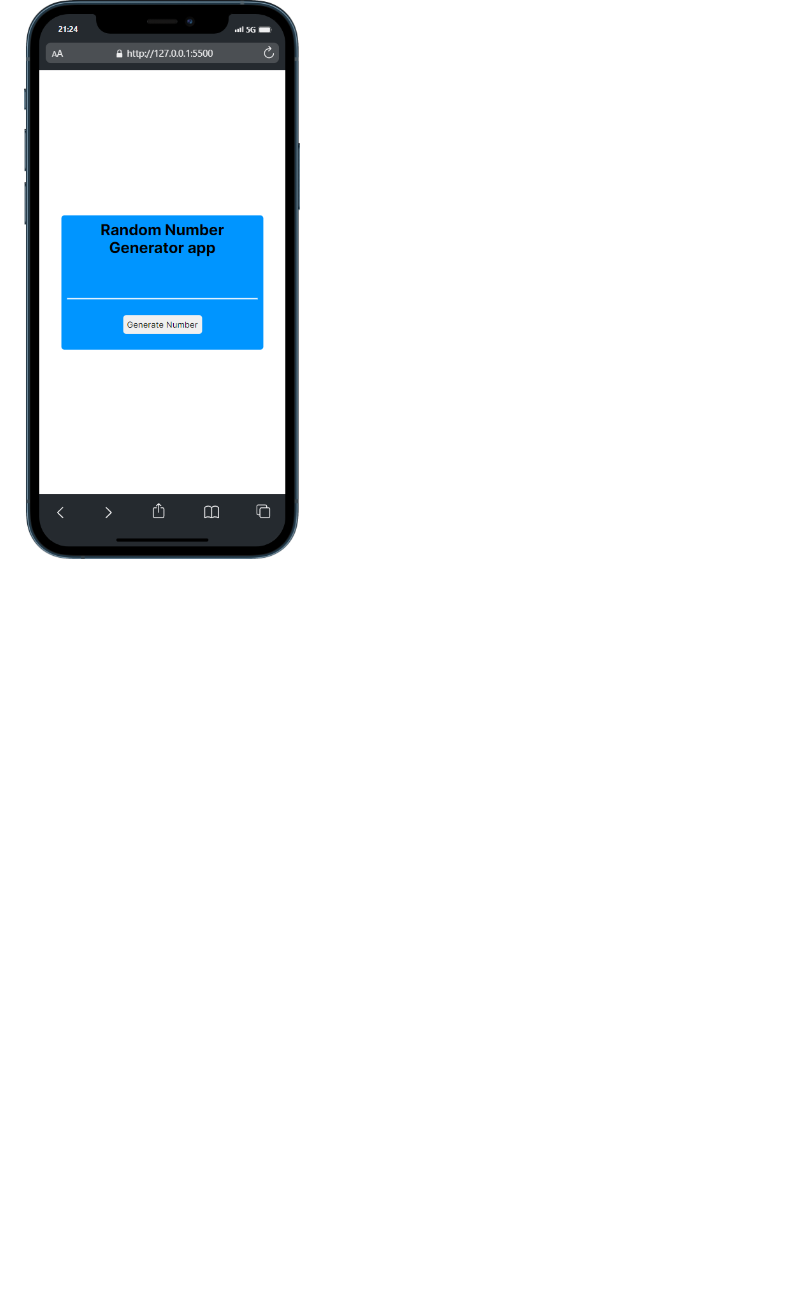
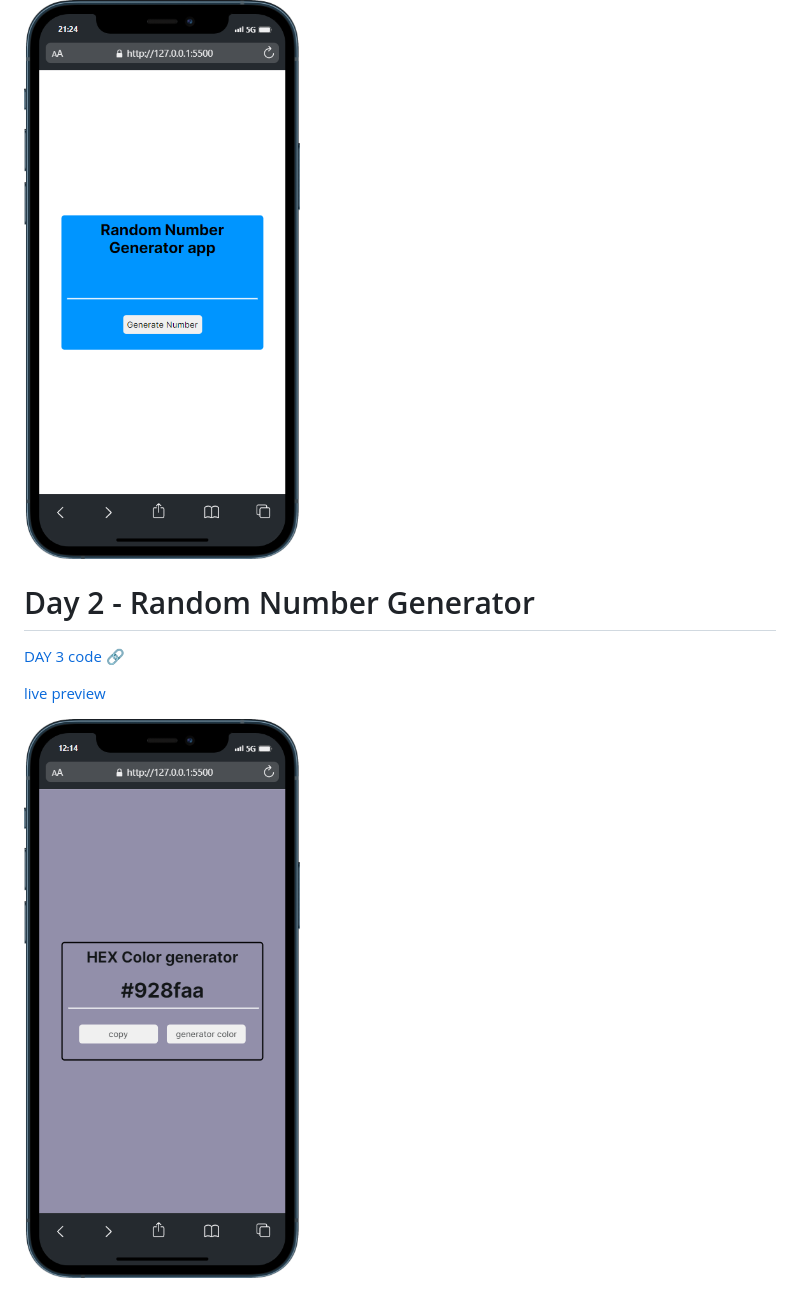
Before and after one commit to sharif-22/100-Days-of-JS, a Markdown page: readme.md, the part around the change. Drawn GitHub-style; pictures changed too: DAY 3 - HEX Color generator/images/mobile.png (added); blank space fills up the shorter version.

Commit message:
Day 3 - HEX color app compeleted

```diff
--- a/readme.md
+++ b/readme.md
@@ -15,3 +15,11 @@
 [live preview ](https://sharif-day2-random-num-gererator.netlify.app/)
 
 ![Random Generator app](/DAY%202%20-%20Random%20num%20Generator/images/mobile.png)
+
+# Day 2 - Random Number Generator
+
+[DAY 3 code 🔗]()
+
+[live preview ](https://sharif-day3-hexcolorapp.netlify.app/)
+
+![HEX Color app](/DAY%203%20-%20HEX%20Color%20generator/images/mobile.png)
```
Also changed, not shown: DAY 3 - HEX Color generator/readme.md (added, +5 -0 lines), DAY 3 - HEX Color generator/images/mobile  copied HEX code.png (added), 3 other files.
